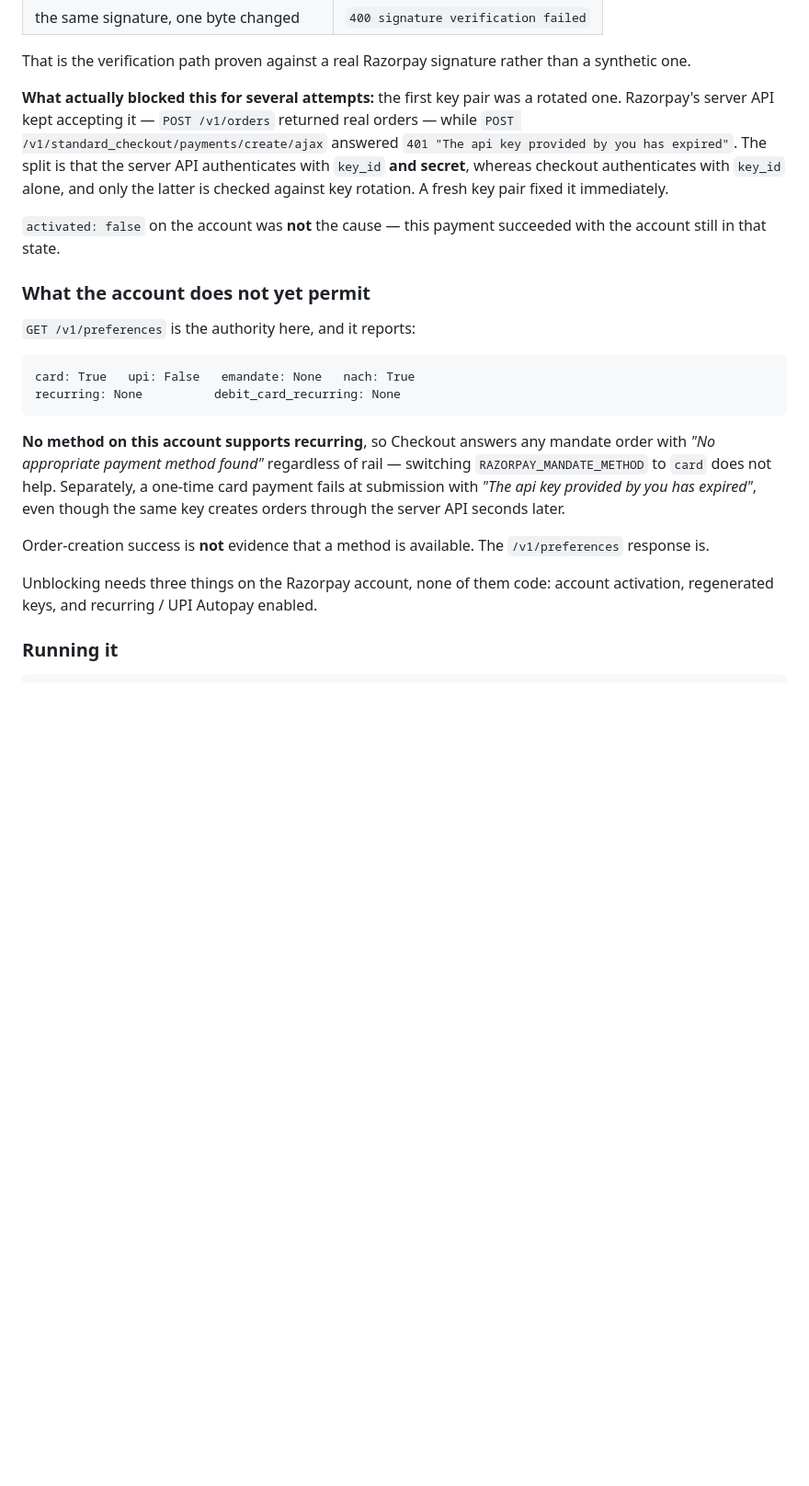
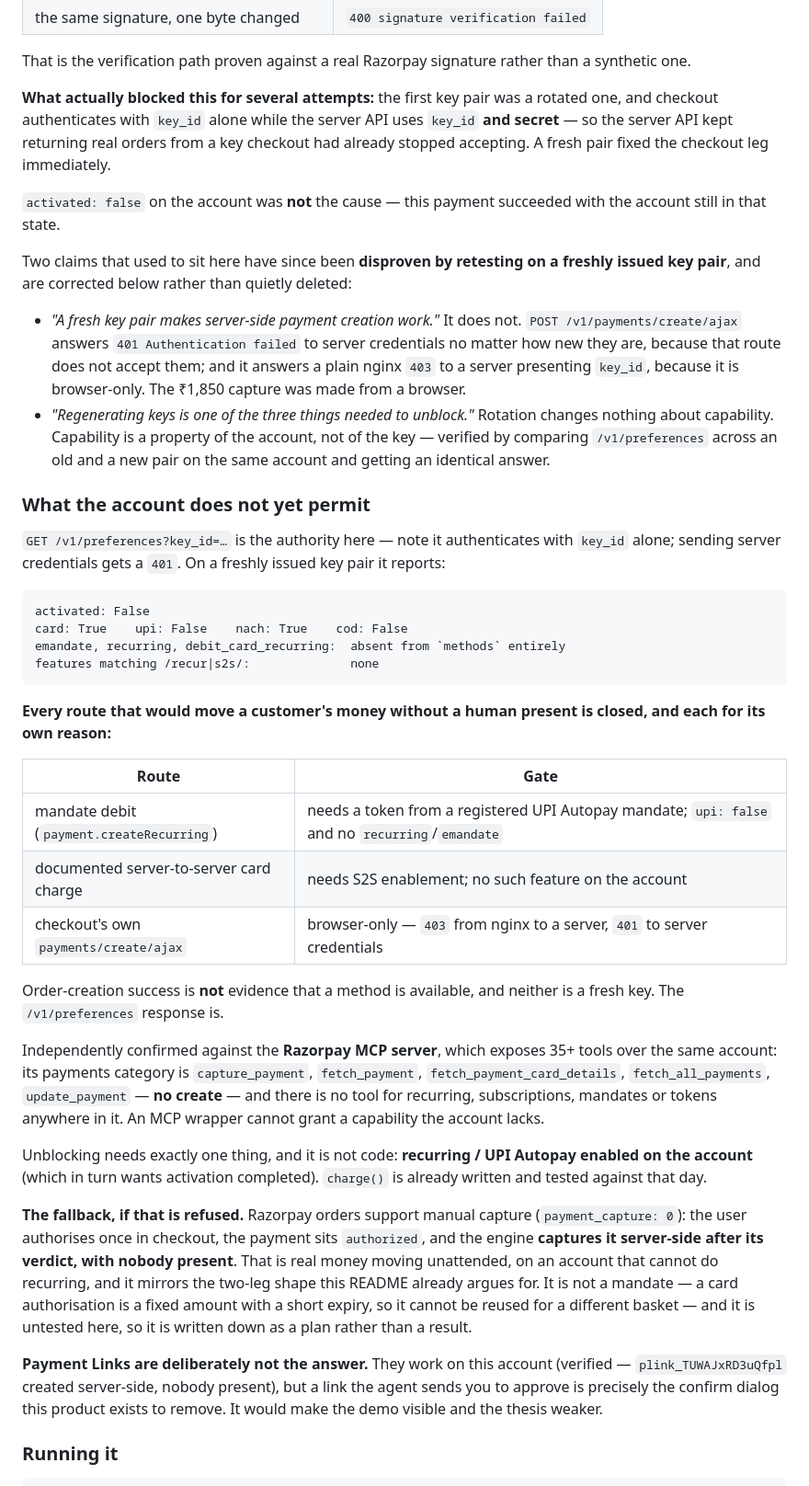
Before and after one commit to Yasharma117/bounded-mandate, a Markdown page: README.md, the part around the change. Shown at 92% size. Drawn GitHub-style; blank space fills up the shorter version.

Commit message:
docs: retest the Razorpay account on fresh keys, and correct two wrong claims
A new test key pair let us settle what rotation actually changes: nothing about
capability. `/v1/preferences` answers identically across an old and a new pair on
the same account, because capability is a property of the account.

So two claims that had been sitting in this README are wrong, and are corrected
in place rather than quietly dropped:

- "A fresh key pair makes server-side payment creation work." It does not.
  `payments/create/ajax` returns 401 to server credentials however new they are —
  it does not accept them — and a plain nginx 403 to a server presenting key_id,
  because the route is browser-only. The ₹1,850 capture was made from a browser,
  not programmatically.
- "Regenerating keys is one of three things needed to unblock." Rotation is not
  one of them. The list is one item: recurring / UPI Autopay on the account.

Independently confirmed against the Razorpay MCP server: 35+ tools over the same
account, payments are capture/fetch/update with no create, and there is no tool
for recurring, subscriptions, mandates or tokens anywhere in it. A wrapper cannot
grant a capability the account lacks.

Also recorded: manual capture (`payment_capture: 0`) as the fallback if recurring
is refused — the engine captures server-side after its verdict, nobody present —
marked as a plan rather than a result, because it is untested. And why Payment
Links, which do work here, are the wrong answer: a link you approve is the
confirm dialog this product exists to remove.

Co-Authored-By: Claude Opus 5 <noreply@anthropic.com>

````diff
--- a/README.md
+++ b/README.md
@@ -646,37 +646,76 @@ That is the verification path proven against a real Razorpay signature rather
 than a synthetic one.
 
 **What actually blocked this for several attempts:** the first key pair was a
-rotated one. Razorpay's server API kept accepting it — `POST /v1/orders`
-returned real orders — while `POST /v1/standard_checkout/payments/create/ajax`
-answered `401 "The api key provided by you has expired"`. The split is that the
-server API authenticates with `key_id` **and secret**, whereas checkout
-authenticates with `key_id` alone, and only the latter is checked against key
-rotation. A fresh key pair fixed it immediately.
+rotated one, and checkout authenticates with `key_id` alone while the server API
+uses `key_id` **and secret** — so the server API kept returning real orders from
+a key checkout had already stopped accepting. A fresh pair fixed the checkout
+leg immediately.
 
 `activated: false` on the account was **not** the cause — this payment
 succeeded with the account still in that state.
 
+Two claims that used to sit here have since been **disproven by retesting on a
+freshly issued key pair**, and are corrected below rather than quietly deleted:
+
+- *"A fresh key pair makes server-side payment creation work."* It does not.
+  `POST /v1/payments/create/ajax` answers `401 Authentication failed` to server
+  credentials no matter how new they are, because that route does not accept
+  them; and it answers a plain nginx `403` to a server presenting `key_id`,
+  because it is browser-only. The ₹1,850 capture was made from a browser.
+- *"Regenerating keys is one of the three things needed to unblock."* Rotation
+  changes nothing about capability. Capability is a property of the account, not
+  of the key — verified by comparing `/v1/preferences` across an old and a new
+  pair on the same account and getting an identical answer.
+
 ### What the account does not yet permit
 
-`GET /v1/preferences` is the authority here, and it reports:
+`GET /v1/preferences?key_id=…` is the authority here — note it authenticates
+with `key_id` alone; sending server credentials gets a `401`. On a freshly
+issued key pair it reports:
 
 ```
-card: True   upi: False   emandate: None   nach: True
-recurring: None          debit_card_recurring: None
+activated: False
+card: True    upi: False    nach: True    cod: False
+emandate, recurring, debit_card_recurring:  absent from `methods` entirely
+features matching /recur|s2s/:              none
 ```
 
-**No method on this account supports recurring**, so Checkout answers any
-mandate order with *"No appropriate payment method found"* regardless of rail —
-switching `RAZORPAY_MANDATE_METHOD` to `card` does not help. Separately, a
-one-time card payment fails at submission with *"The api key provided by you
-has expired"*, even though the same key creates orders through the server API
-seconds later.
+**Every route that would move a customer's money without a human present is
+closed, and each for its own reason:**
 
-Order-creation success is **not** evidence that a method is available. The
-`/v1/preferences` response is.
+| Route | Gate |
+|---|---|
+| mandate debit (`payment.createRecurring`) | needs a token from a registered UPI Autopay mandate; `upi: false` and no `recurring`/`emandate` |
+| documented server-to-server card charge | needs S2S enablement; no such feature on the account |
+| checkout's own `payments/create/ajax` | browser-only — `403` from nginx to a server, `401` to server credentials |
 
-Unblocking needs three things on the Razorpay account, none of them code:
-account activation, regenerated keys, and recurring / UPI Autopay enabled.
+Order-creation success is **not** evidence that a method is available, and
+neither is a fresh key. The `/v1/preferences` response is.
+
+Independently confirmed against the **Razorpay MCP server**, which exposes 35+
+tools over the same account: its payments category is `capture_payment`,
+`fetch_payment`, `fetch_payment_card_details`, `fetch_all_payments`,
+`update_payment` — **no create** — and there is no tool for recurring,
+subscriptions, mandates or tokens anywhere in it. An MCP wrapper cannot grant a
+capability the account lacks.
+
+Unblocking needs exactly one thing, and it is not code: **recurring / UPI Autopay
+enabled on the account** (which in turn wants activation completed). `charge()`
+is already written and tested against that day.
+
+**The fallback, if that is refused.** Razorpay orders support manual capture
+(`payment_capture: 0`): the user authorises once in checkout, the payment sits
+`authorized`, and the engine **captures it server-side after its verdict, with
+nobody present**. That is real money moving unattended, on an account that
+cannot do recurring, and it mirrors the two-leg shape this README already argues
+for. It is not a mandate — a card authorisation is a fixed amount with a short
+expiry, so it cannot be reused for a different basket — and it is untested here,
+so it is written down as a plan rather than a result.
+
+**Payment Links are deliberately not the answer.** They work on this account
+(verified — `plink_TUWAJxRD3uQfpl` created server-side, nobody present), but a
+link the agent sends you to approve is precisely the confirm dialog this product
+exists to remove. It would make the demo visible and the thesis weaker.
 
 ### Running it
 
````
